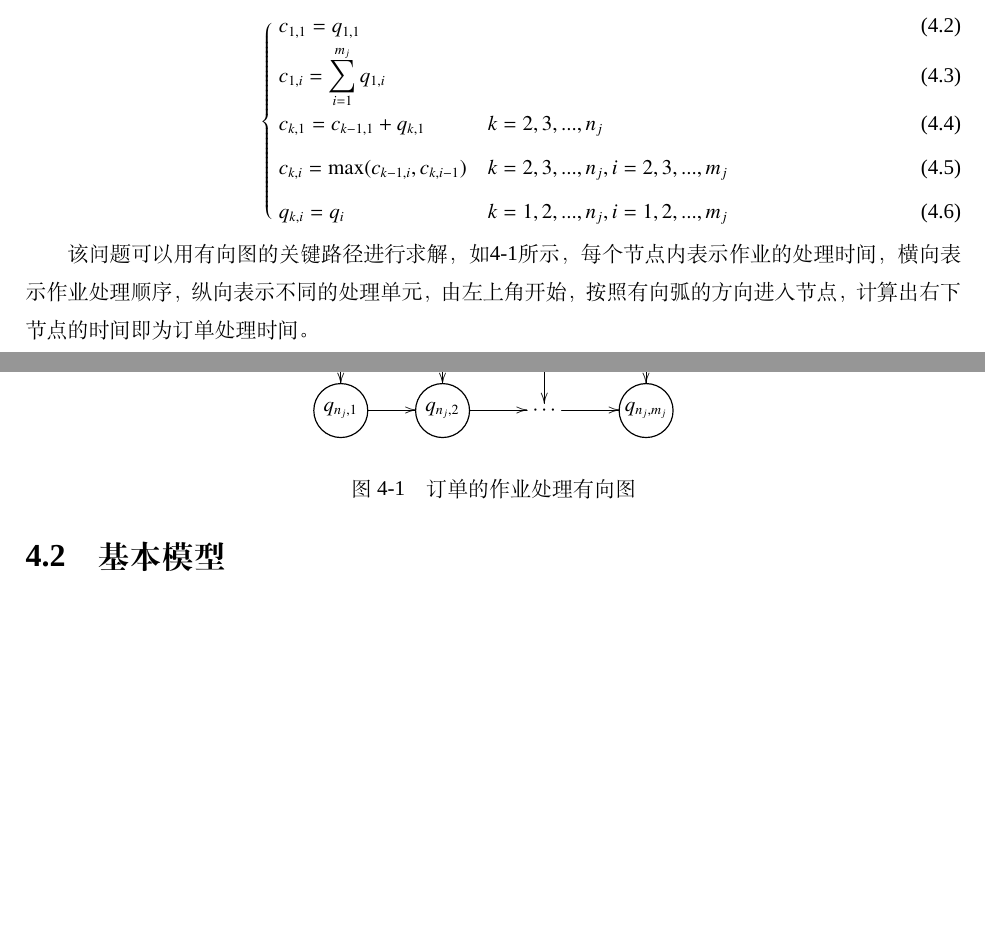
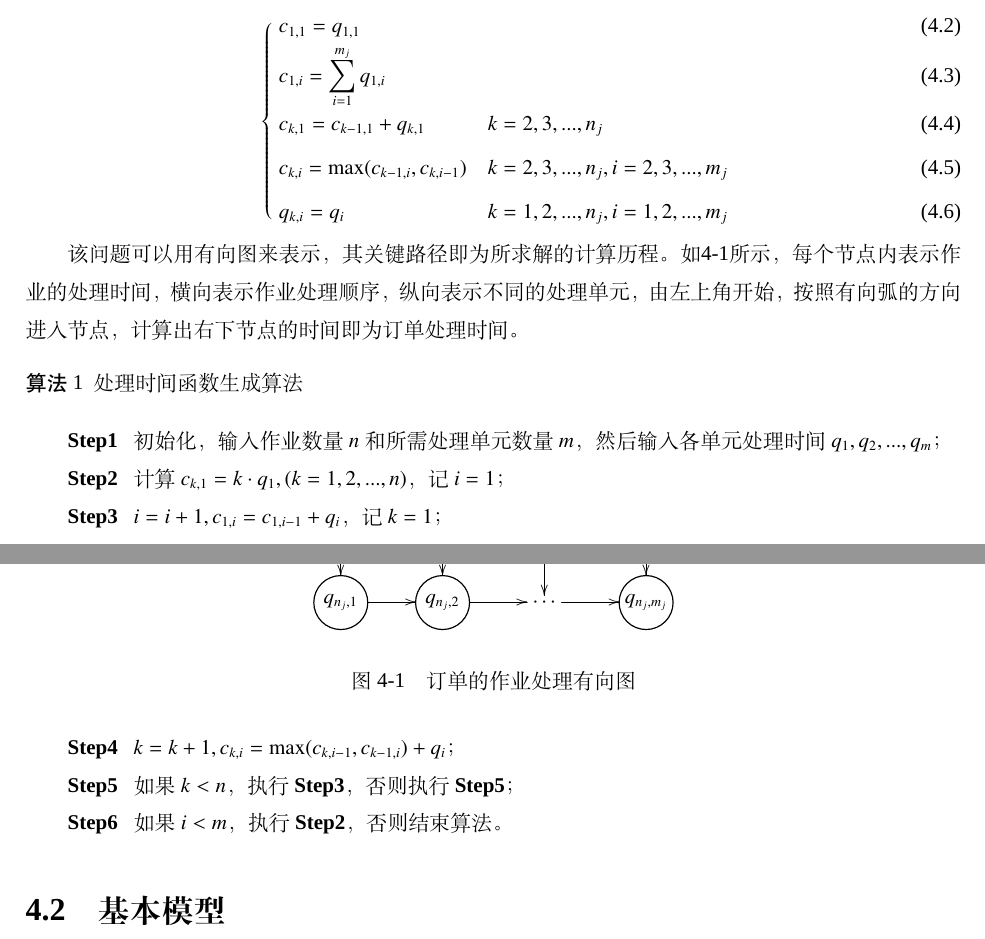
Before and after one commit to skychan/mythesis, a LaTeX thesis (graduation/Thesis.tex, which reads graduation/skythesis.cfg, graduation/thesis/algorithm.tex): two parts of pages 21 and 22 of 24 before the commit and two parts of pages 19 and 20 of 24 after it, joined at a grey line, cut so that both start at the same text, the shorter picture padded with empty space. Compiled offline with XeLaTeX; a missing font is replaced by an installed copy or a similar font.

Commit message:
algorithm begin...
walk on!

```diff
--- a/graduation/Thesis.tex
+++ b/graduation/Thesis.tex
@@ -4,6 +4,9 @@
 \graphicspath{{preface/figures/}{thesis/figures/}}  % 图路径
 \skip\footins = 5mm plus 4pt minus 2pt
 \usepackage[all,pdf]{xy}
+\usepackage[toc,lof,lot]{multitoc}
+\newcommand{\Step}[1]{\textbf{Step#1}}
+
 \begin{document}
 \include{preface/info}     % 个人信息
 \input{preface/cover}      % 封面
--- a/graduation/skythesis.cfg
+++ b/graduation/skythesis.cfg
@@ -22,7 +22,7 @@
 \def\sky@label@paper{小论文}
 \def\sky@label@proposal{开题报告}
 \def\sky@label@contents{目\qquad 录}
-\def\sky@label@listfigurename{图~目~录}
+\def\sky@label@listfigurename{图~表~目~录}
 \def\sky@label@figurename{图}
 \def\sky@label@listtablename{表~目~录}
 \def\sky@label@tablename{表}
--- a/graduation/thesis/algorithm.tex
+++ b/graduation/thesis/algorithm.tex
@@ -27,7 +27,7 @@ c_{k,i} = \max(c_{k-1,i} ,c_{k,i-1}) &$k = 2,3,...,n_j, i = 2,3,...,m_j$\\
 q_{k,i}  = q_i & $k = 1,2,...,n_j, i = 1,2,...,m_j$
 \end{numcases}
 
-该问题可以用有向图的关键路径进行求解，如\ref{fig:directedgraph}所示，每个节点内表示作业的处理时间，横向表示作业处理顺序，纵向表示不同的处理单元，由左上角开始，按照有向弧的方向进入节点，计算出右下节点的时间即为订单处理时间。
+该问题可以用有向图来表示，其关键路径即为所求解的计算历程。如\ref{fig:directedgraph}所示，每个节点内表示作业的处理时间，横向表示作业处理顺序，纵向表示不同的处理单元，由左上角开始，按照有向弧的方向进入节点，计算出右下节点的时间即为订单处理时间。
 \begin{figure}[h]
 \newcommand{\process}[1]{*++=[o][F]{\makebox[2em]{$#1$}}}
 \begin{equation*}
@@ -41,6 +41,22 @@ q_{k,i}  = q_i & $k = 1,2,...,n_j, i = 1,2,...,m_j$
 \caption{订单的作业处理有向图\label{fig:directedgraph}}
 \end{figure}
 
+\newcounter{algor}%\newcounter{exam}
+\theoremheaderfont{\heiti}
+\newtheorem{algori}[algor]{算法}%\newtheorem{exam}[exam]{示例}
+\begin{algori}
+处理时间函数生成算法
+\end{algori}
+\begin{asparaenum}
+\renewcommand{\labelenumi}{\bf Step\theenumi~}
+\item 初始化，输入作业数量$n$和所需处理单元数量$m$，然后输入各单元处理时间$q_1,q_2,...,q_m$；
+\item 计算$c_{k,1} = k\cdot q_1,(k = 1,2,...,n)$，记$i = 1$；
+\item $i = i + 1, c_{1,i} = c_{1,i-1} + q_i$，记$k = 1$；
+\item $k = k + 1, c_{k,i} = \max(c_{k,i-1}, c_{k-1,i}) + q_i$；
+\item 如果$k<n$，执行\Step{3}，否则执行\Step{5}；
+\item 如果$i<m$，执行\Step{2}，否则结束算法。
+\end{asparaenum}
+
 \section{基本模型}
 \subsection{初始解}
 
```
Also changed, not shown: graduation/Thesis.tex (10 more changed lines).
